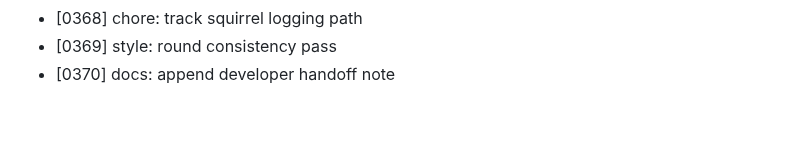
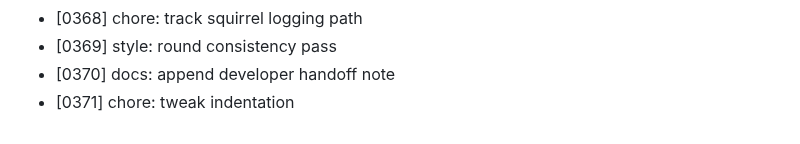
Before and after one commit to MuhammadAhmed43/Helm, a Markdown page: DEVLOG.md, the part around the change. Rendered like a GitHub page.

Commit message:
chore: tweak indentation

```diff
--- a/DEVLOG.md
+++ b/DEVLOG.md
@@ -370,3 +370,4 @@
 - [0368] chore: track squirrel logging path
 - [0369] style: round consistency pass
 - [0370] docs: append developer handoff note
+- [0371] chore: tweak indentation
```
